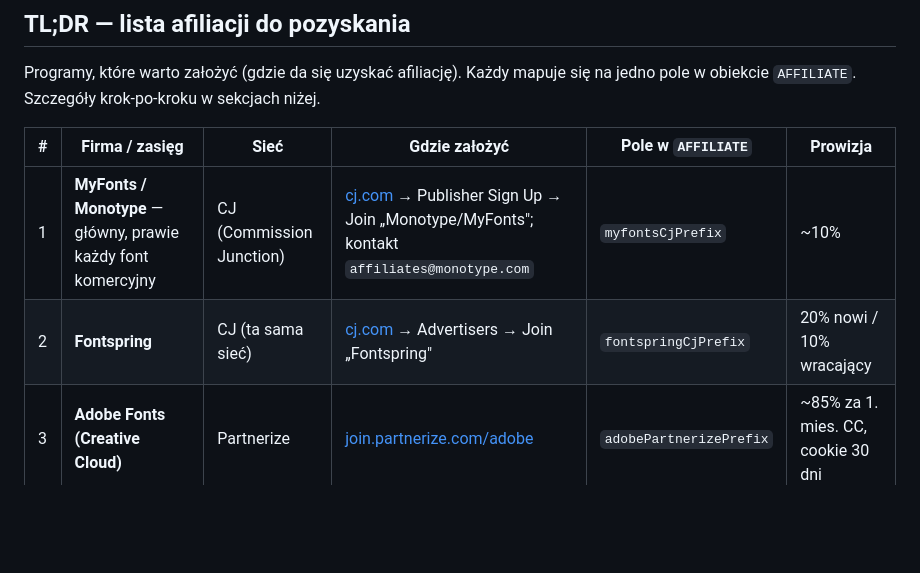
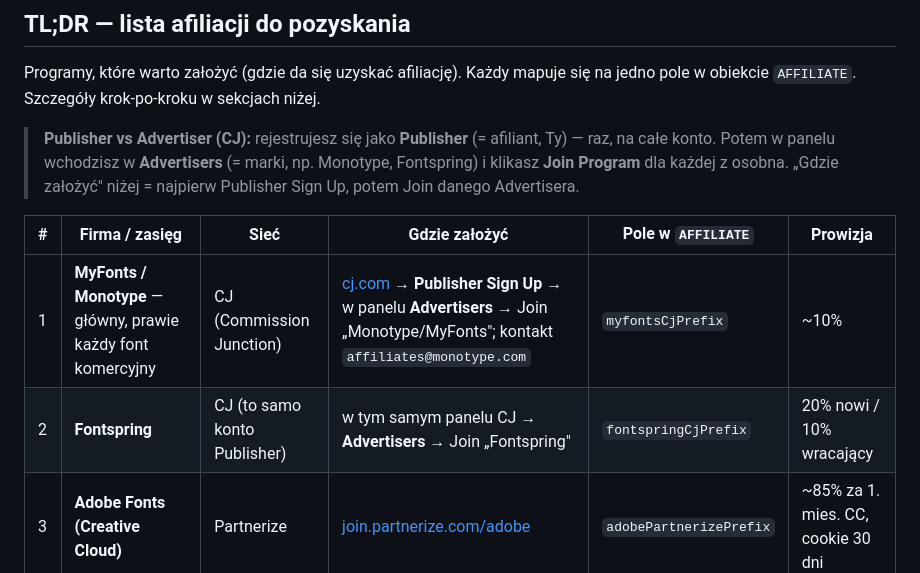
Before and after one commit to wolfiesites/wolfie-font-swapper, a Markdown page: AFFILIATE.md, the part around the change. Rendered like a GitHub page; blank space fills up the shorter version.

Commit message:
@ AFFILIATE.md: ujednolic Publisher vs Advertiser w tabeli TL;DR
Publisher = afiliant (rejestrujesz raz), Advertiser = marka (Join per program).
Doprecyzowano krok „Gdzie zalozyc" dla MyFonts i Fontspring (to samo konto CJ).

Co-Authored-By: Claude Opus 4.8 (1M context) <noreply@anthropic.com>
@

```diff
--- a/AFFILIATE.md
+++ b/AFFILIATE.md
@@ -28,10 +28,15 @@ Wszystko to zwykłe URL-e (zgodne z Manifest V3 — żadnego zdalnego kodu).
 Programy, które warto założyć (gdzie da się uzyskać afiliację). Każdy mapuje się
 na jedno pole w obiekcie `AFFILIATE`. Szczegóły krok-po-kroku w sekcjach niżej.
 
+> **Publisher vs Advertiser (CJ):** rejestrujesz się jako **Publisher** (= afiliant,
+> Ty) — raz, na całe konto. Potem w panelu wchodzisz w **Advertisers** (= marki,
+> np. Monotype, Fontspring) i klikasz **Join Program** dla każdej z osobna.
+> „Gdzie założyć" niżej = najpierw Publisher Sign Up, potem Join danego Advertisera.
+
 | # | Firma / zasięg | Sieć | Gdzie założyć | Pole w `AFFILIATE` | Prowizja |
 |---|---|---|---|---|---|
-| 1 | **MyFonts / Monotype** — główny, prawie każdy font komercyjny | CJ (Commission Junction) | [cj.com](https://www.cj.com/) → Publisher Sign Up → Join „Monotype/MyFonts"; kontakt `affiliates@monotype.com` | `myfontsCjPrefix` | ~10% |
-| 2 | **Fontspring** | CJ (ta sama sieć) | [cj.com](https://www.cj.com/) → Advertisers → Join „Fontspring" | `fontspringCjPrefix` | 20% nowi / 10% wracający |
+| 1 | **MyFonts / Monotype** — główny, prawie każdy font komercyjny | CJ (Commission Junction) | [cj.com](https://www.cj.com/) → **Publisher Sign Up** → w panelu **Advertisers** → Join „Monotype/MyFonts"; kontakt `affiliates@monotype.com` | `myfontsCjPrefix` | ~10% |
+| 2 | **Fontspring** | CJ (to samo konto Publisher) | w tym samym panelu CJ → **Advertisers** → Join „Fontspring" | `fontspringCjPrefix` | 20% nowi / 10% wracający |
 | 3 | **Adobe Fonts (Creative Cloud)** | Partnerize | [join.partnerize.com/adobe](https://join.partnerize.com/adobe) | `adobePartnerizePrefix` | ~85% za 1. mies. CC, cookie 30 dni |
 | 4 | **Creative Market** — indie/trendy kroje | Impact | [creativemarket.com/affiliate](https://creativemarket.com/affiliate) | `creativeMarketParam` | ~10–15% |
 | 5 | **Envato** (GraphicRiver / Elements) | Impact + `?ref=` | [account.envato.com](https://account.envato.com/sign_up) (username = ref) | `envatoRef` | wg programu |
```
